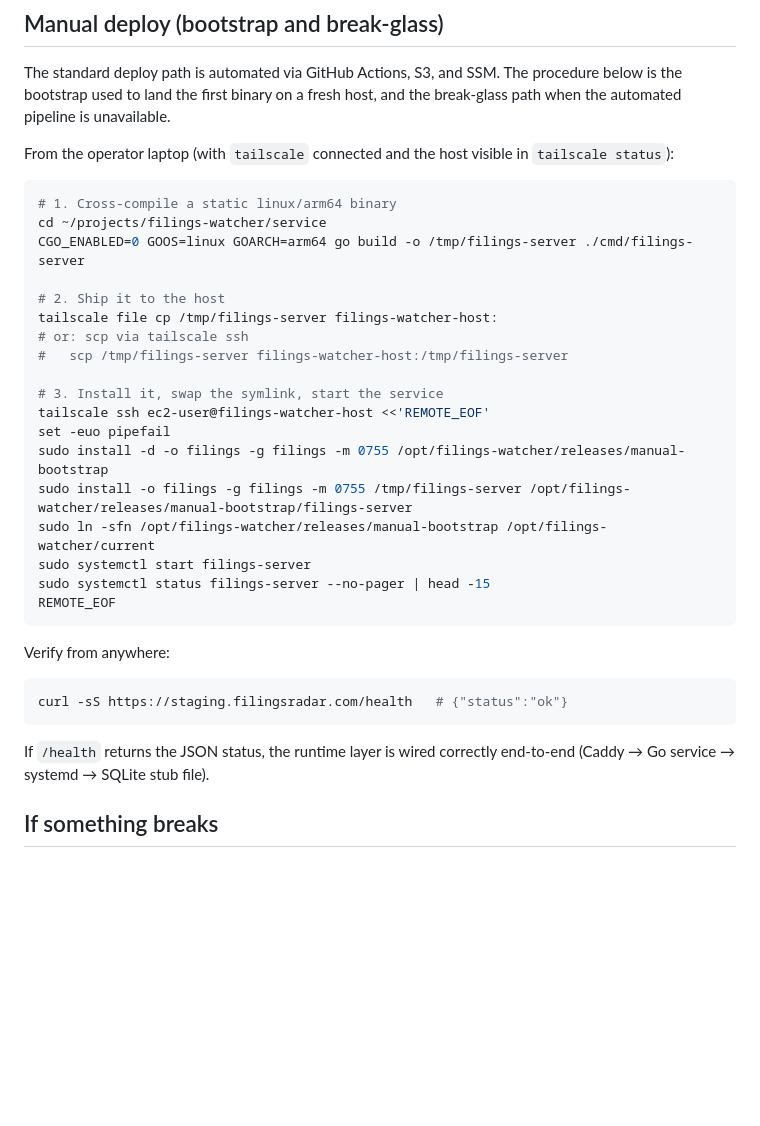
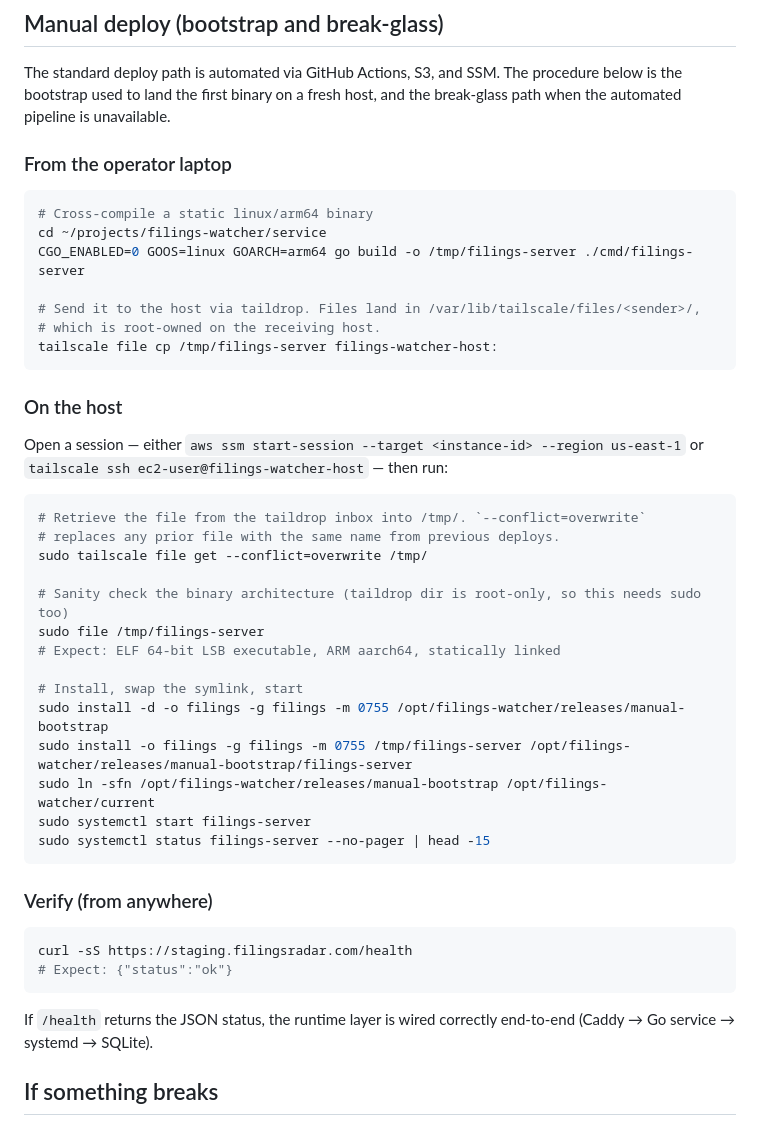
Before and after one commit to PinchasLev/filings-watcher, a Markdown page: infra/README.md, the part around the change. Drawn GitHub-style; blank space fills up the shorter version.

Commit message:
docs(infra): add taildrop receive step to manual deploy procedure (#31)
The prior procedure used `tailscale file cp` to send the binary but
skipped the receive step. Taildrop deposits files in
`/var/lib/tailscale/files/<sender-uid>/`, which is root-only and uses
an opaque per-sender directory name. Without `tailscale file get` to
move the file to a known working directory, the install command points
at a path that doesn't exist.

Adds a `sudo tailscale file get --conflict=overwrite /tmp/` step on the
host and restructures the procedure into laptop / host / verify sections.
Also drops the broken nested-heredoc-over-tailscale-ssh form in favor of
running commands directly inside an SSM or tailscale ssh session.

Co-authored-by: Claude Opus 4.7 <noreply@anthropic.com>

````diff
--- a/infra/README.md
+++ b/infra/README.md
@@ -87,36 +87,47 @@ curl -I https://staging.filingsradar.com/    # valid Let's Encrypt cert
 
 The standard deploy path is automated via GitHub Actions, S3, and SSM. The procedure below is the bootstrap used to land the first binary on a fresh host, and the break-glass path when the automated pipeline is unavailable.
 
-From the operator laptop (with `tailscale` connected and the host visible in `tailscale status`):
+### From the operator laptop
 
 ```bash
-# 1. Cross-compile a static linux/arm64 binary
+# Cross-compile a static linux/arm64 binary
 cd ~/projects/filings-watcher/service
 CGO_ENABLED=0 GOOS=linux GOARCH=arm64 go build -o /tmp/filings-server ./cmd/filings-server
 
-# 2. Ship it to the host
+# Send it to the host via taildrop. Files land in /var/lib/tailscale/files/<sender>/,
+# which is root-owned on the receiving host.
 tailscale file cp /tmp/filings-server filings-watcher-host:
-# or: scp via tailscale ssh
-#   scp /tmp/filings-server filings-watcher-host:/tmp/filings-server
+```
 
-# 3. Install it, swap the symlink, start the service
-tailscale ssh ec2-user@filings-watcher-host <<'REMOTE_EOF'
-set -euo pipefail
+### On the host
+
+Open a session — either `aws ssm start-session --target <instance-id> --region us-east-1` or `tailscale ssh ec2-user@filings-watcher-host` — then run:
+
+```bash
+# Retrieve the file from the taildrop inbox into /tmp/. `--conflict=overwrite`
+# replaces any prior file with the same name from previous deploys.
+sudo tailscale file get --conflict=overwrite /tmp/
+
+# Sanity check the binary architecture (taildrop dir is root-only, so this needs sudo too)
+sudo file /tmp/filings-server
+# Expect: ELF 64-bit LSB executable, ARM aarch64, statically linked
+
+# Install, swap the symlink, start
 sudo install -d -o filings -g filings -m 0755 /opt/filings-watcher/releases/manual-bootstrap
 sudo install -o filings -g filings -m 0755 /tmp/filings-server /opt/filings-watcher/releases/manual-bootstrap/filings-server
 sudo ln -sfn /opt/filings-watcher/releases/manual-bootstrap /opt/filings-watcher/current
 sudo systemctl start filings-server
 sudo systemctl status filings-server --no-pager | head -15
-REMOTE_EOF
 ```
 
-Verify from anywhere:
+### Verify (from anywhere)
 
 ```bash
-curl -sS https://staging.filingsradar.com/health   # {"status":"ok"}
+curl -sS https://staging.filingsradar.com/health
+# Expect: {"status":"ok"}
 ```
 
-If `/health` returns the JSON status, the runtime layer is wired correctly end-to-end (Caddy → Go service → systemd → SQLite stub file).
+If `/health` returns the JSON status, the runtime layer is wired correctly end-to-end (Caddy → Go service → systemd → SQLite).
 
 ## If something breaks
 
````
